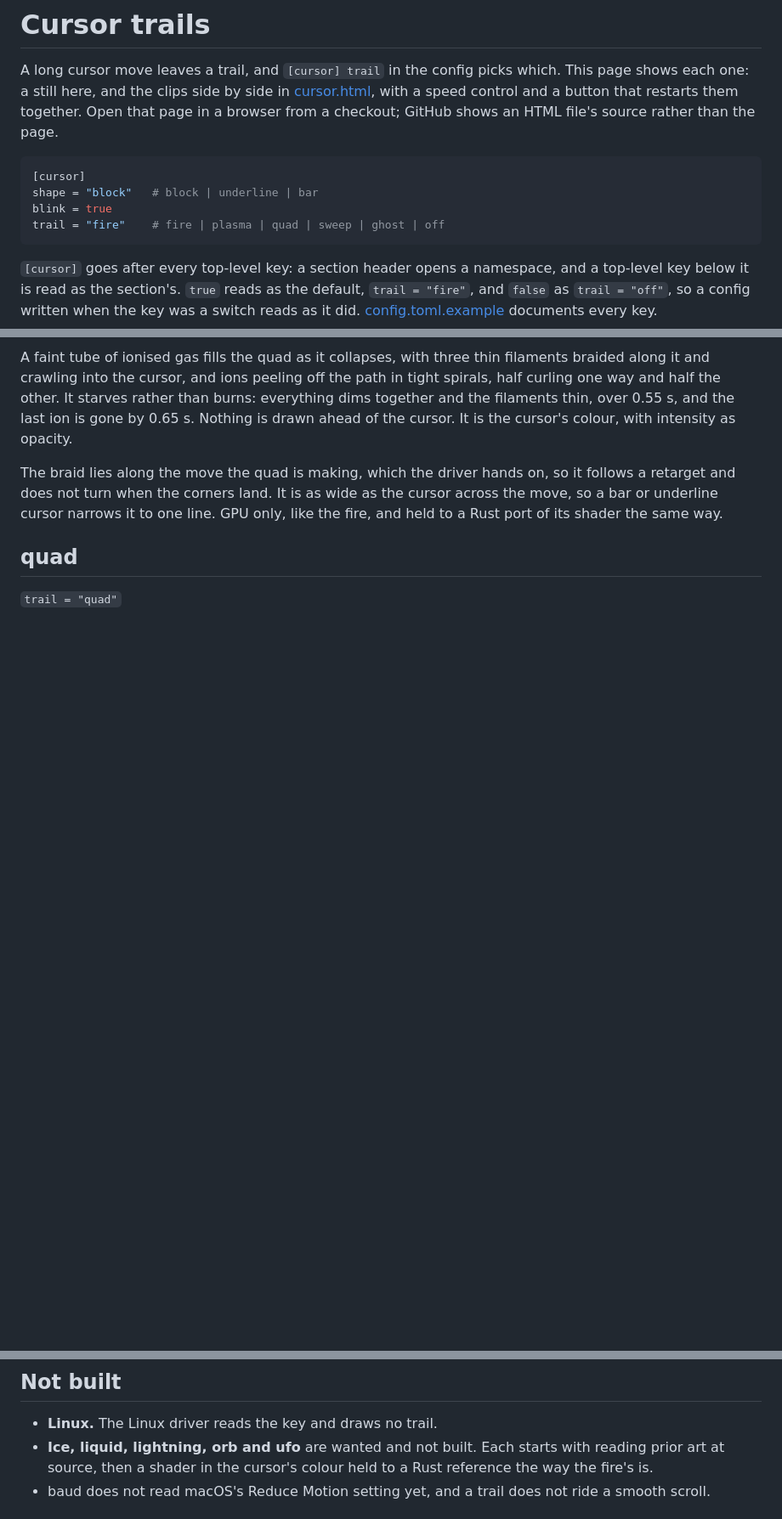
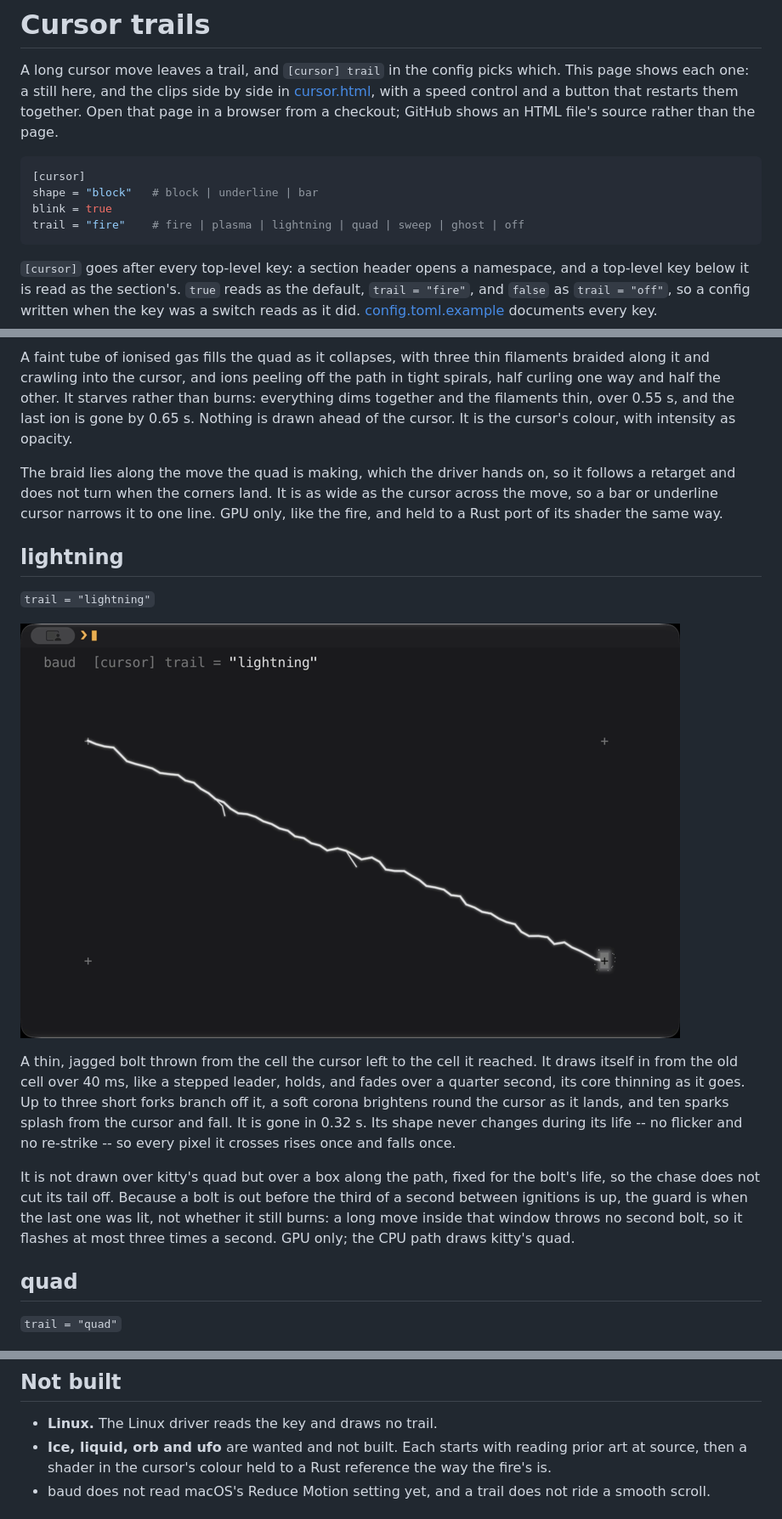
Before and after one commit to baud-terminal/baud, a Markdown page: docs/cursor.md, 3 parts joined by grey strips. Shown at 85% size. Drawn GitHub-style; pictures changed too: docs/cursor/lightning.png (added); blank space fills up the shorter version.

````diff
--- a/docs/cursor.md
+++ b/docs/cursor.md
@@ -10,7 +10,7 @@ HTML file's source rather than the page.
 [cursor]
 shape = "block"   # block | underline | bar
 blink = true
-trail = "fire"    # fire | plasma | quad | sweep | ghost | off
+trail = "fire"    # fire | plasma | lightning | quad | sweep | ghost | off
 ```
 
 `[cursor]` goes after every top-level key: a section header opens a namespace,
@@ -61,6 +61,27 @@ so it follows a retarget and does not turn when the corners land. It is as
 wide as the cursor across the move, so a bar or underline cursor narrows it
 to one line. GPU only, like the fire, and held to a Rust port of its shader
 the same way.
+
+## lightning
+
+`trail = "lightning"`
+
+![The lightning trail on the diagonal move](cursor/lightning.png)
+
+A thin, jagged bolt thrown from the cell the cursor left to the cell it
+reached. It draws itself in from the old cell over 40 ms, like a stepped
+leader, holds, and fades over a quarter second, its core thinning as it goes.
+Up to three short forks branch off it, a soft corona brightens round the cursor
+as it lands, and ten sparks splash from the cursor and fall. It is gone in
+0.32 s. Its shape never changes during its life -- no flicker and no re-strike
+-- so every pixel it crosses rises once and falls once.
+
+It is not drawn over kitty's quad but over a box along the path, fixed for the
+bolt's life, so the chase does not cut its tail off. Because a bolt is out
+before the third of a second between ignitions is up, the guard is when the
+last one was lit, not whether it still burns: a long move inside that window
+throws no second bolt, so it flashes at most three times a second. GPU only;
+the CPU path draws kitty's quad.
 
 ## quad
 
@@ -131,7 +152,7 @@ the distance. At full speed it reads as a flicker; the page's ¼× shows it.
 ## Not built
 
 - **Linux.** The Linux driver reads the key and draws no trail.
-- **Ice, liquid, lightning, orb and ufo** are wanted and not built. Each
+- **Ice, liquid, orb and ufo** are wanted and not built. Each
   starts with reading prior art at source, then a shader in the cursor's colour
   held to a Rust reference the way the fire's is.
 - baud does not read macOS's Reduce Motion setting yet, and a trail does not
````
Also changed, not shown: 15 other files.
